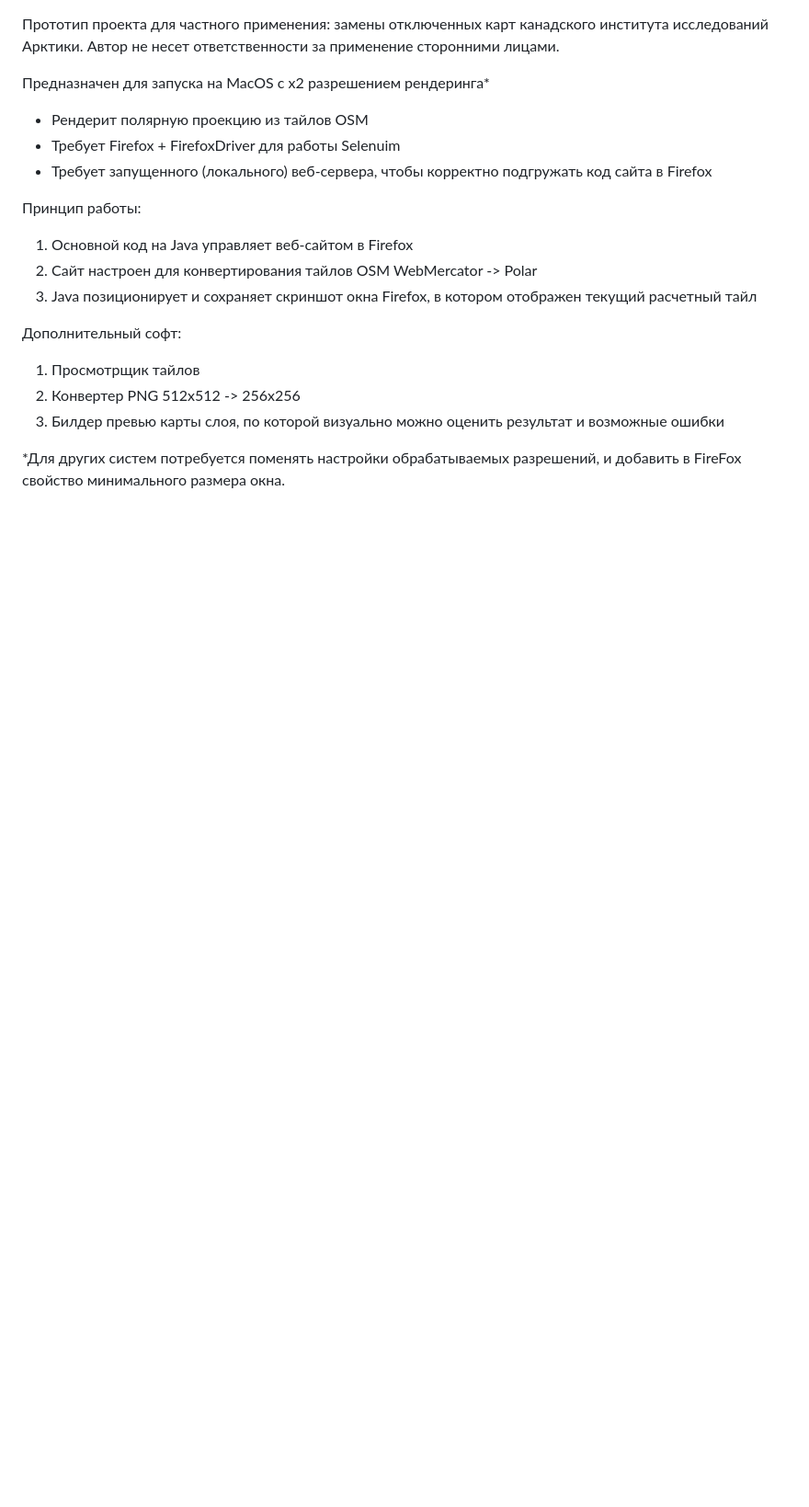
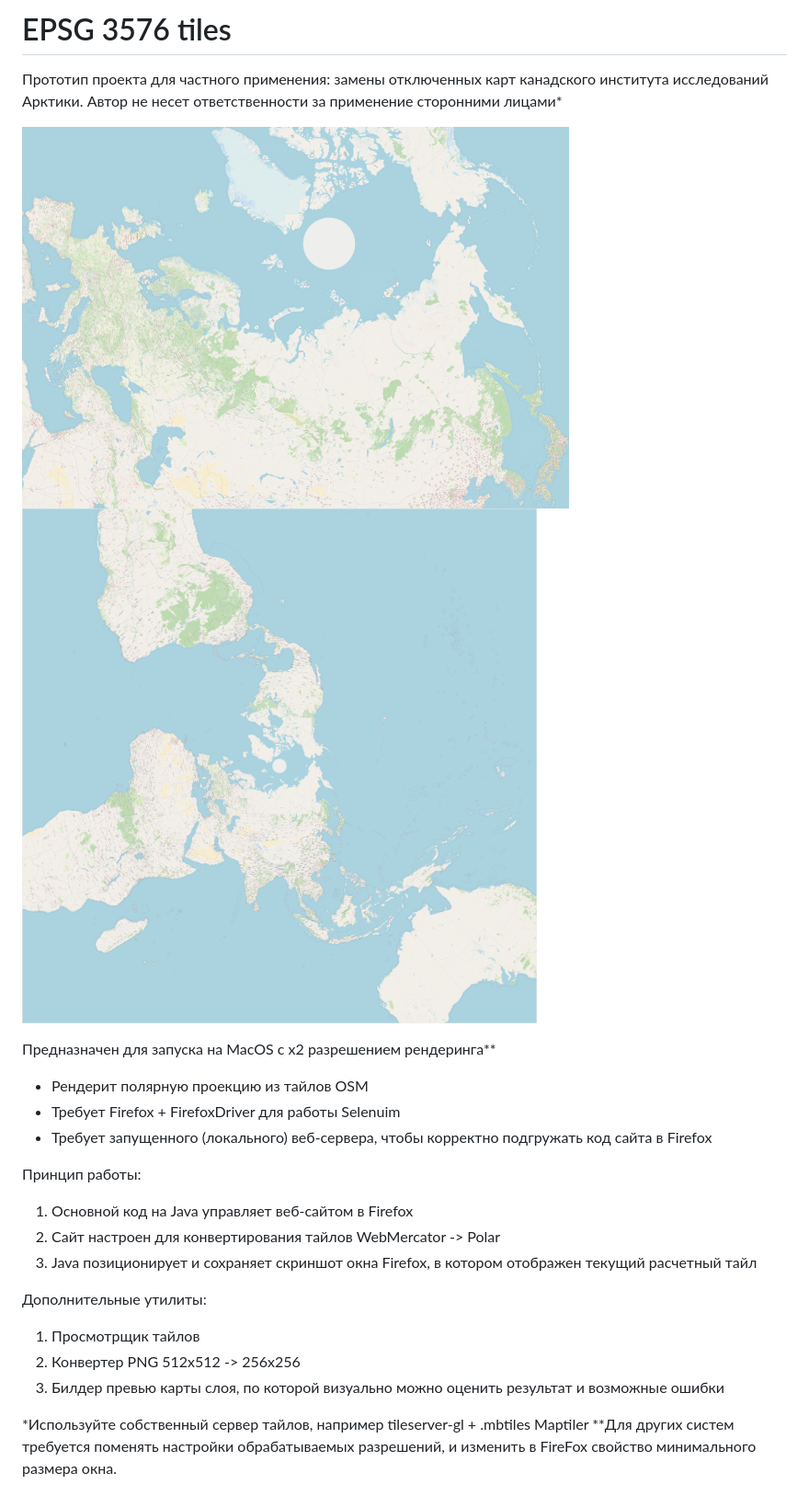
Before and after one commit to noyatsenko/EPSG3576-Parser, a Markdown page: README.md, the part around the change. Shown: that part at 92% size. GitHub-like rendering; pictures changed too: .preview/full.png (added), .preview/rus.png (added); blank space fills up the shorter version.

Commit message:
append previews

```diff
--- a/README.md
+++ b/README.md
@@ -1,19 +1,24 @@
+# EPSG 3576 tiles
 Прототип проекта для частного применения: замены отключенных карт канадского института исследований Арктики.
-Автор не несет ответственности за применение сторонними лицами.
+Автор не несет ответственности за применение сторонними лицами*
 
-Предназначен для запуска на MacOS с х2 разрешением рендеринга*
+![screenshot](./.preview/rus.png)
+![screenshot](./.preview/full.png)
+
+Предназначен для запуска на MacOS с х2 разрешением рендеринга**
 - Рендерит полярную проекцию из тайлов OSM
 - Требует Firefox + FirefoxDriver для работы Selenuim
 - Требует запущенного (локального) веб-сервера, чтобы корректно подгружать код сайта в Firefox
 
 Принцип работы:
 1. Основной код на Java управляет веб-сайтом в Firefox
-2. Сайт настроен для конвертирования тайлов OSM WebMercator -> Polar
+2. Сайт настроен для конвертирования тайлов WebMercator -> Polar
 3. Java позиционирует и сохраняет скриншот окна Firefox, в котором отображен текущий расчетный тайл
 
-Дополнительный софт:
+Дополнительные утилиты:
 1. Просмотрщик тайлов
 2. Конвертер PNG 512x512 -> 256x256
 3. Билдер превью карты слоя, по которой визуально можно оценить результат и возможные ошибки
 
-*Для других систем потребуется поменять настройки обрабатываемых разрешений, и добавить в FireFox свойство минимального размера окна.
+*Используйте собственный сервер тайлов, например tileserver-gl + .mbtiles Maptiler
+**Для других систем требуется поменять настройки обрабатываемых разрешений, и изменить в FireFox свойство минимального размера окна.
```
Also changed, not shown: 6 other files.
